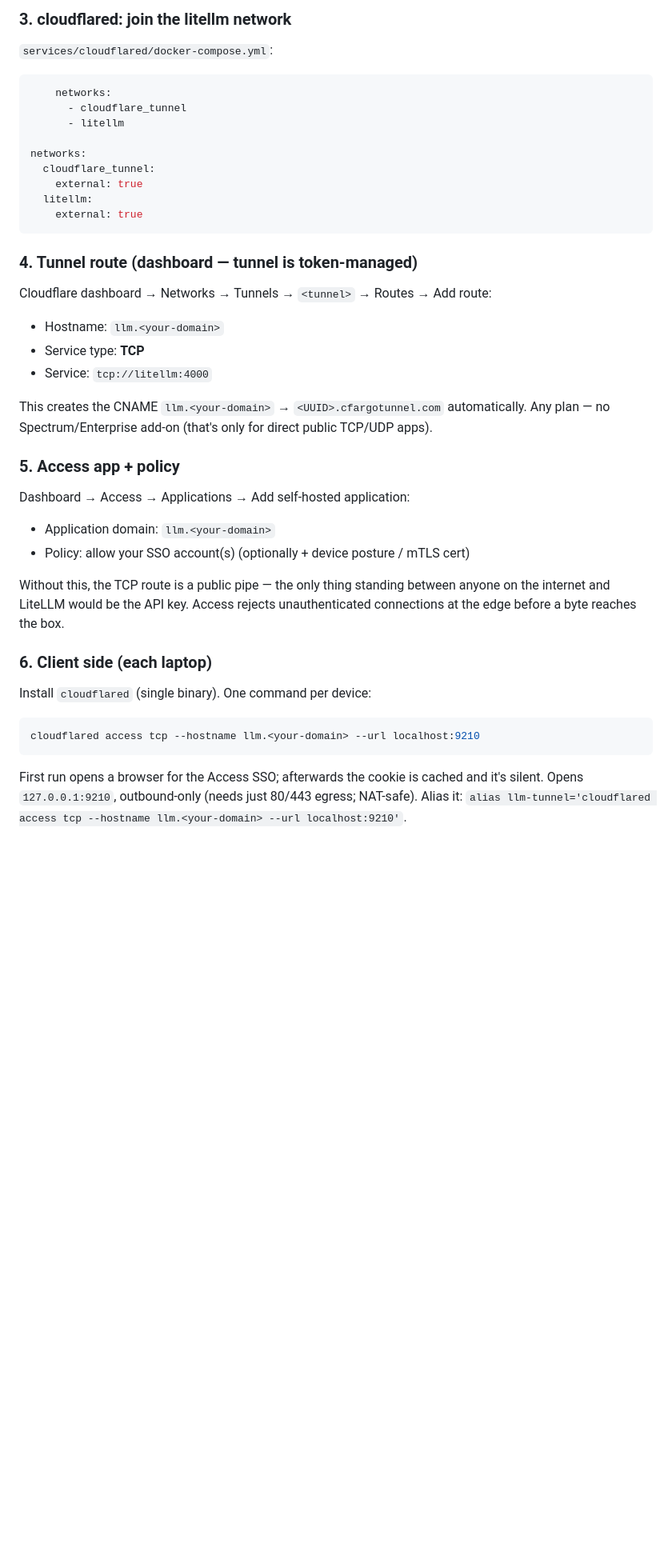
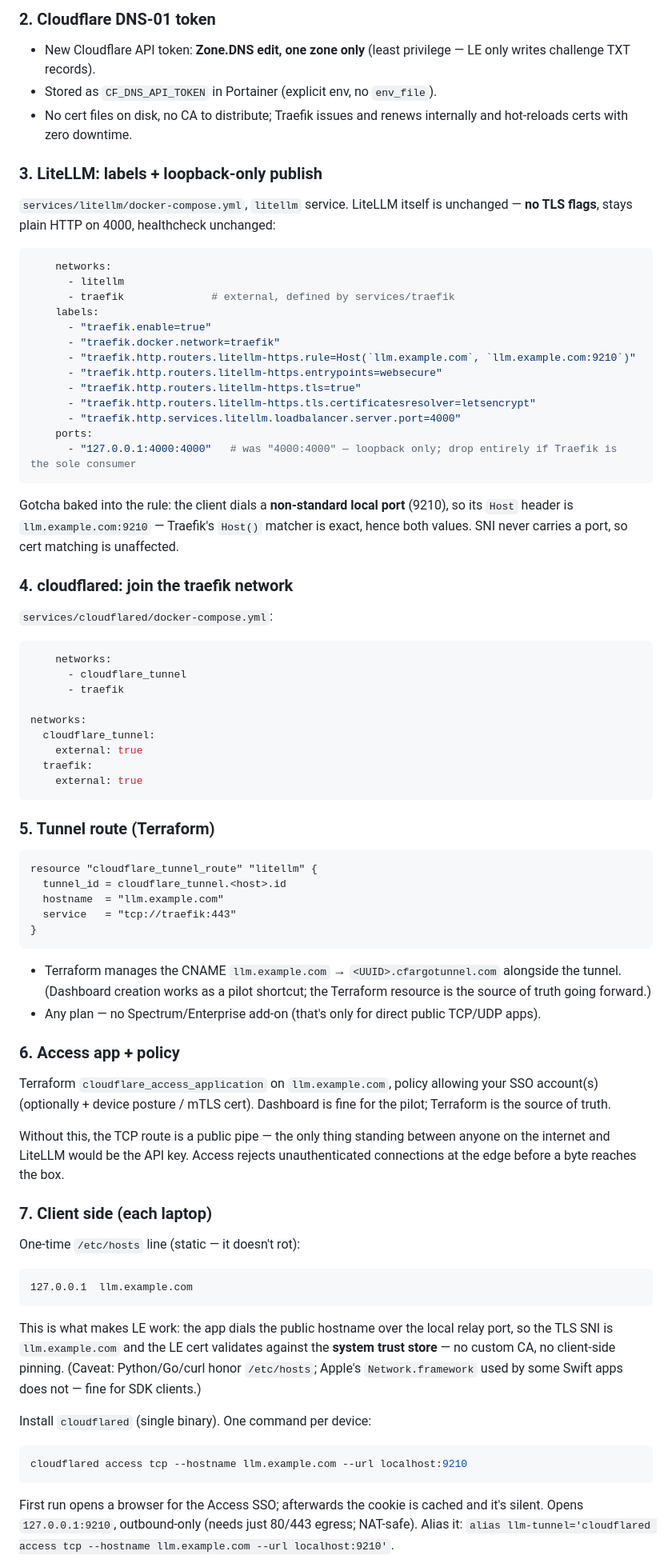
Before and after one commit to mspiegel31/home-services, a Markdown page: litellm-tunnel-privacy-plan.md, the part around one of its changes. Shown at 80% size. Drawn GitHub-style; blank space fills up the shorter version.

````diff
--- a/litellm-tunnel-privacy-plan.md
+++ b/litellm-tunnel-privacy-plan.md
@@ -128,51 +152,99 @@ plain values set in the Portainer UI where secret.)
 
-### 3. cloudflared: join the litellm network
+### 2. Cloudflare DNS-01 token
+
+- New Cloudflare API token: **Zone.DNS edit, one zone only** (least privilege — LE only
+  writes challenge TXT records).
+- Stored as `CF_DNS_API_TOKEN` in Portainer (explicit env, no `env_file`).
+- No cert files on disk, no CA to distribute; Traefik issues and renews internally and
+  hot-reloads certs with zero downtime.
+
+### 3. LiteLLM: labels + loopback-only publish
+
+`services/litellm/docker-compose.yml`, `litellm` service. LiteLLM itself is unchanged —
+**no TLS flags**, stays plain HTTP on 4000, healthcheck unchanged:
+
+```yaml
+    networks:
+      - litellm
+      - traefik              # external, defined by services/traefik
+    labels:
+      - "traefik.enable=true"
+      - "traefik.docker.network=traefik"
+      - "traefik.http.routers.litellm-https.rule=Host(`llm.example.com`, `llm.example.com:9210`)"
+      - "traefik.http.routers.litellm-https.entrypoints=websecure"
+      - "traefik.http.routers.litellm-https.tls=true"
+      - "traefik.http.routers.litellm-https.tls.certificatesresolver=letsencrypt"
+      - "traefik.http.services.litellm.loadbalancer.server.port=4000"
+    ports:
+      - "127.0.0.1:4000:4000"   # was "4000:4000" — loopback only; drop entirely if Traefik is the sole consumer
+```
+
+Gotcha baked into the rule: the client dials a **non-standard local port** (9210), so
+its `Host` header is `llm.example.com:9210` — Traefik's `Host()` matcher is exact, hence
+both values. SNI never carries a port, so cert matching is unaffected.
+
+### 4. cloudflared: join the traefik network
 
 `services/cloudflared/docker-compose.yml`:
 
 ```yaml
     networks:
       - cloudflare_tunnel
-      - litellm
+      - traefik
 
 networks:
   cloudflare_tunnel:
     external: true
-  litellm:
+  traefik:
     external: true
 ```
 
-### 4. Tunnel route (dashboard — tunnel is token-managed)
+### 5. Tunnel route (Terraform)
 
-Cloudflare dashboard → Networks → Tunnels → `<tunnel>` → Routes → Add route:
+```hcl
+resource "cloudflare_tunnel_route" "litellm" {
+  tunnel_id = cloudflare_tunnel.<host>.id
+  hostname  = "llm.example.com"
+  service   = "tcp://traefik:443"
+}
+```
 
-- Hostname: `llm.<your-domain>`
-- Service type: **TCP**
-- Service: `tcp://litellm:4000`
+- Terraform manages the CNAME `llm.example.com` → `<UUID>.cfargotunnel.com` alongside
+  the tunnel. (Dashboard creation works as a pilot shortcut; the Terraform resource is
+  the source of truth going forward.)
+- Any plan — no Spectrum/Enterprise add-on (that's only for direct public TCP/UDP apps).
 
-This creates the CNAME `llm.<your-domain>` → `<UUID>.cfargotunnel.com` automatically.
-Any plan — no Spectrum/Enterprise add-on (that's only for direct public TCP/UDP apps).
+### 6. Access app + policy
 
-### 5. Access app + policy
-
-Dashboard → Access → Applications → Add self-hosted application:
-
-- Application domain: `llm.<your-domain>`
-- Policy: allow your SSO account(s) (optionally + device posture / mTLS cert)
+Terraform `cloudflare_access_application` on `llm.example.com`, policy allowing your SSO
+account(s) (optionally + device posture / mTLS cert). Dashboard is fine for the pilot;
+Terraform is the source of truth.
 
 Without this, the TCP route is a public pipe — the only thing standing between
 anyone on the internet and LiteLLM would be the API key. Access rejects
 unauthenticated connections at the edge before a byte reaches the box.
 
-### 6. Client side (each laptop)
+### 7. Client side (each laptop)
+
+One-time `/etc/hosts` line (static — it doesn't rot):
+
+```
+127.0.0.1  llm.example.com
+```
+
+This is what makes LE work: the app dials the public hostname over the local relay port,
+so the TLS SNI is `llm.example.com` and the LE cert validates against the **system
+trust store** — no custom CA, no client-side pinning. (Caveat: Python/Go/curl honor
+`/etc/hosts`; Apple's `Network.framework` used by some Swift apps does not — fine for
+SDK clients.)
 
 Install `cloudflared` (single binary). One command per device:
 
 ```sh
-cloudflared access tcp --hostname llm.<your-domain> --url localhost:9210
+cloudflared access tcp --hostname llm.example.com --url localhost:9210
 ```
 
 First run opens a browser for the Access SSO; afterwards the cookie is cached and it's
 silent. Opens `127.0.0.1:9210`, outbound-only (needs just 80/443 egress; NAT-safe).
-Alias it: `alias llm-tunnel='cloudflared access tcp --hostname llm.<your-domain> --url localhost:9210'`.
+Alias it: `alias llm-tunnel='cloudflared access tcp --hostname llm.example.com --url localhost:9210'`.
 
````
Also changed, not shown: other parts of litellm-tunnel-privacy-plan.md (+103 -66 lines).
